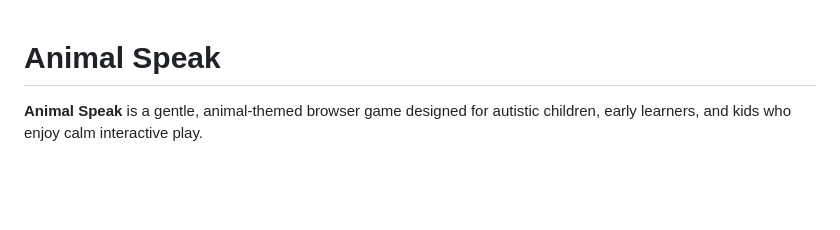
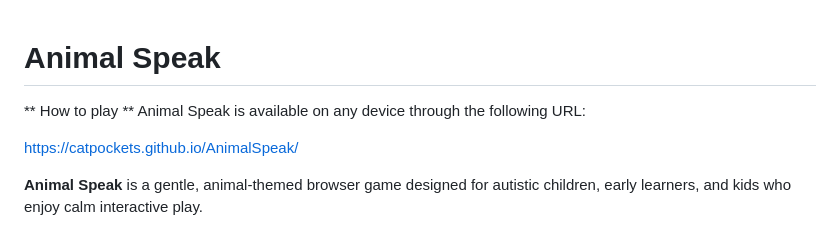
Before and after one commit to Catpockets/AnimalSpeak, a Markdown page: README.md, the part around the change. GitHub-like rendering; blank space fills up the shorter version.

Commit message:
Update README.md
Add url in readme.

```diff
--- a/README.md
+++ b/README.md
@@ -1,4 +1,10 @@
 # Animal Speak
+
+
+** How to play **
+Animal Speak is available on any device through the following URL:
+
+https://catpockets.github.io/AnimalSpeak/
 
 **Animal Speak** is a gentle, animal-themed browser game designed for autistic children, early learners, and kids who enjoy calm interactive play.
 
```
